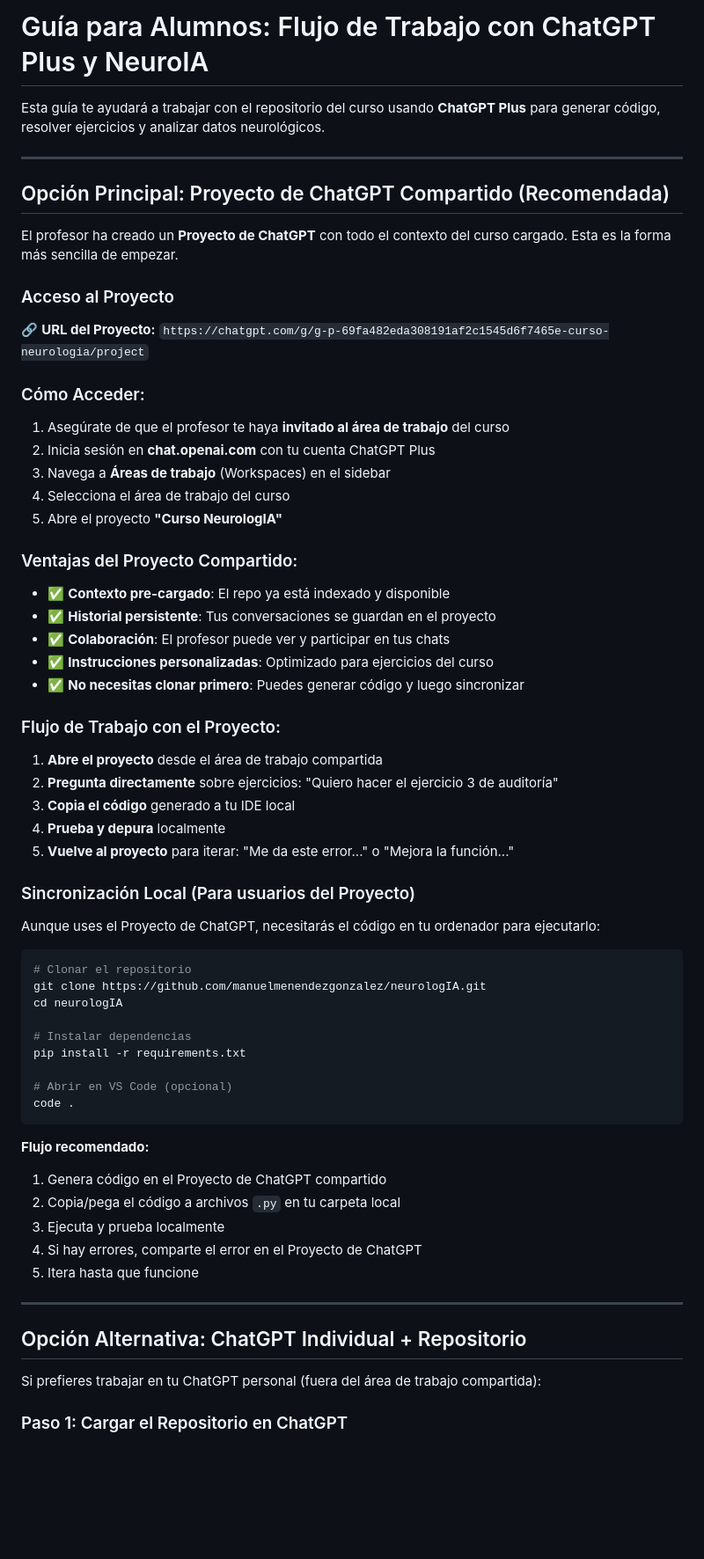
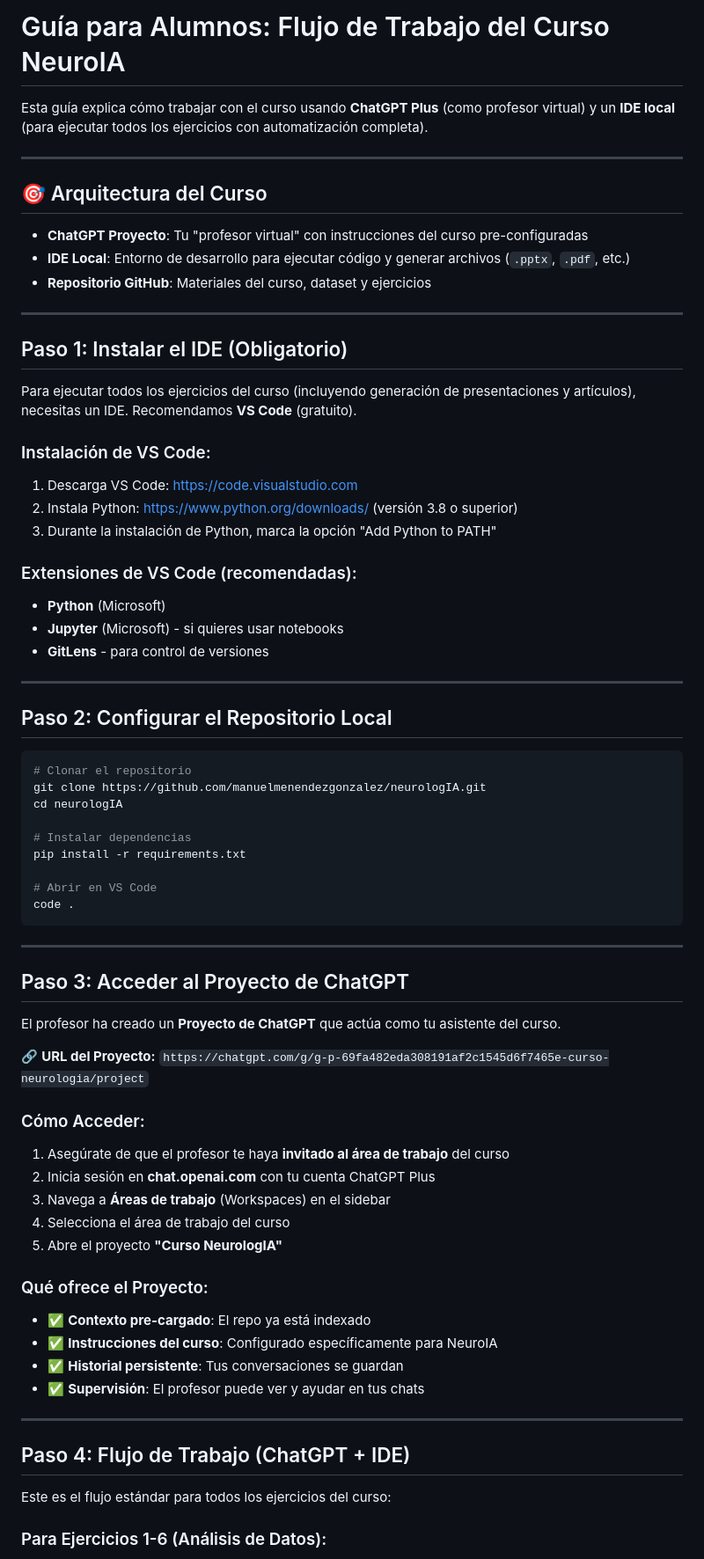
Before and after one commit to manuelmenendezgonzalez/neurologIA, a Markdown page: GUIA_ALUMNOS.md, the part around one of its changes. Shown at 88% size. GitHub-like rendering; blank space fills up the shorter version.

````diff
--- a/GUIA_ALUMNOS.md
+++ b/GUIA_ALUMNOS.md
@@ -1,14 +1,54 @@
-# Guía para Alumnos: Flujo de Trabajo con ChatGPT Plus y NeuroIA
+# Guía para Alumnos: Flujo de Trabajo del Curso NeuroIA
 
-Esta guía te ayudará a trabajar con el repositorio del curso usando **ChatGPT Plus** para generar código, resolver ejercicios y analizar datos neurológicos.
+Esta guía explica cómo trabajar con el curso usando **ChatGPT Plus** (como profesor virtual) y un **IDE local** (para ejecutar todos los ejercicios con automatización completa).
 
 ---
 
-## Opción Principal: Proyecto de ChatGPT Compartido (Recomendada)
+## 🎯 Arquitectura del Curso
 
-El profesor ha creado un **Proyecto de ChatGPT** con todo el contexto del curso cargado. Esta es la forma más sencilla de empezar.
+- **ChatGPT Proyecto**: Tu "profesor virtual" con instrucciones del curso pre-configuradas
+- **IDE Local**: Entorno de desarrollo para ejecutar código y generar archivos (`.pptx`, `.pdf`, etc.)
+- **Repositorio GitHub**: Materiales del curso, dataset y ejercicios
 
-### Acceso al Proyecto
+---
+
+## Paso 1: Instalar el IDE (Obligatorio)
+
+Para ejecutar todos los ejercicios del curso (incluyendo generación de presentaciones y artículos), necesitas un IDE. Recomendamos **VS Code** (gratuito).
+
+### Instalación de VS Code:
+
+1. Descarga VS Code: https://code.visualstudio.com
+2. Instala Python: https://www.python.org/downloads/ (versión 3.8 o superior)
+3. Durante la instalación de Python, marca la opción "Add Python to PATH"
+
+### Extensiones de VS Code (recomendadas):
+
+- **Python** (Microsoft)
+- **Jupyter** (Microsoft) - si quieres usar notebooks
+- **GitLens** - para control de versiones
+
+---
+
+## Paso 2: Configurar el Repositorio Local
+
+```bash
+# Clonar el repositorio
+git clone https://github.com/manuelmenendezgonzalez/neurologIA.git
+cd neurologIA
+
+# Instalar dependencias
+pip install -r requirements.txt
+
+# Abrir en VS Code
+code .
+```
+
+---
+
+## Paso 3: Acceder al Proyecto de ChatGPT
+
+El profesor ha creado un **Proyecto de ChatGPT** que actúa como tu asistente del curso.
 
 🔗 **URL del Proyecto:** `https://chatgpt.com/g/g-p-69fa482eda308191af2c1545d6f7465e-curso-neurologia/project`
 
@@ -20,50 +60,18 @@ El profesor ha creado un **Proyecto de ChatGPT** con todo el contexto del curso
 4. Selecciona el área de trabajo del curso
 5. Abre el proyecto **"Curso NeurologIA"**
 
-### Ventajas del Proyecto Compartido:
+### Qué ofrece el Proyecto:
 
-- ✅ **Contexto pre-cargado**: El repo ya está indexado y disponible
-- ✅ **Historial persistente**: Tus conversaciones se guardan en el proyecto
-- ✅ **Colaboración**: El profesor puede ver y participar en tus chats
-- ✅ **Instrucciones personalizadas**: Optimizado para ejercicios del curso
-- ✅ **No necesitas clonar primero**: Puedes generar código y luego sincronizar
-
-### Flujo de Trabajo con el Proyecto:
-
-1. **Abre el proyecto** desde el área de trabajo compartida
-2. **Pregunta directamente** sobre ejercicios: "Quiero hacer el ejercicio 3 de auditoría"
-3. **Copia el código** generado a tu IDE local
-4. **Prueba y depura** localmente
-5. **Vuelve al proyecto** para iterar: "Me da este error..." o "Mejora la función..."
-
-### Sincronización Local (Para usuarios del Proyecto)
-
-Aunque uses el Proyecto de ChatGPT, necesitarás el código en tu ordenador para ejecutarlo:
-
-```bash
-# Clonar el repositorio
-git clone https://github.com/manuelmenendezgonzalez/neurologIA.git
-cd neurologIA
-
-# Instalar dependencias
-pip install -r requirements.txt
-
-# Abrir en VS Code (opcional)
-code .
-```
-
-**Flujo recomendado:**
-1. Genera código en el Proyecto de ChatGPT compartido
-2. Copia/pega el código a archivos `.py` en tu carpeta local
-3. Ejecuta y prueba localmente
-4. Si hay errores, comparte el error en el Proyecto de ChatGPT
-5. Itera hasta que funcione
+- ✅ **Contexto pre-cargado**: El repo ya está indexado
+- ✅ **Instrucciones del curso**: Configurado específicamente para NeuroIA
+- ✅ **Historial persistente**: Tus conversaciones se guardan
+- ✅ **Supervisión**: El profesor puede ver y ayudar en tus chats
 
 ---
 
-## Opción Alternativa: ChatGPT Individual + Repositorio
+## Paso 4: Flujo de Trabajo (ChatGPT + IDE)
 
-Si prefieres trabajar en tu ChatGPT personal (fuera del área de trabajo compartida):
+Este es el flujo estándar para todos los ejercicios del curso:
 
-### Paso 1: Cargar el Repositorio en ChatGPT
+### Para Ejercicios 1-6 (Análisis de Datos):
 
````
Also changed, not shown: other parts of GUIA_ALUMNOS.md (+74 -217 lines).
